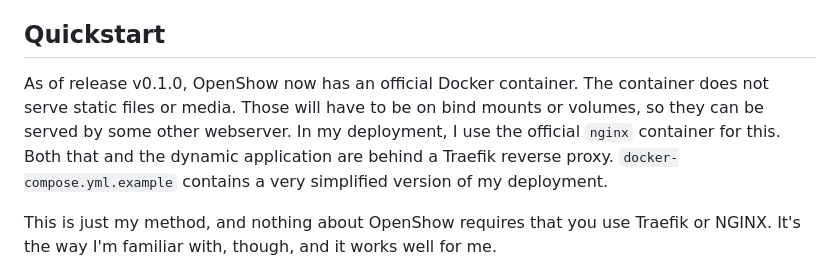
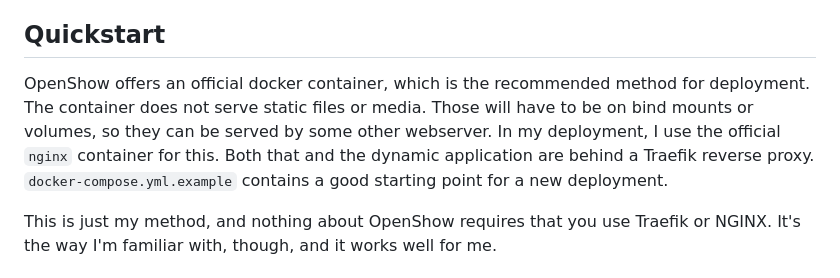
Before and after one commit to sheepman4267/OpenShow, a Markdown page: README.md, the part around the change. Rendered like a GitHub page.

```diff
--- a/README.md
+++ b/README.md
@@ -33,7 +33,7 @@ Transitions are CSS animations. The editor allows you to specify your keyframes
 Displays are where slides get shown. This is a separate page to be opened in another broswer window, or used (for example) in an OBS Browser Source.
 
 ## Quickstart
-As of release v0.1.0, OpenShow now has an official Docker container. The container does not serve static files or media. Those will have to be on bind mounts or volumes, so they can be served by some other webserver. In my deployment, I use the official `nginx` container for this. Both that and the dynamic application are behind a Traefik reverse proxy. `docker-compose.yml.example` contains a very simplified version of my deployment.
+OpenShow offers an official docker container, which is the recommended method for deployment. The container does not serve static files or media. Those will have to be on bind mounts or volumes, so they can be served by some other webserver. In my deployment, I use the official `nginx` container for this. Both that and the dynamic application are behind a Traefik reverse proxy. `docker-compose.yml.example` contains a good starting point for a new deployment.
 
 This is just my method, and nothing about OpenShow requires that you use Traefik or NGINX. It's the way I'm familiar with, though, and it works well for me.
 
```
